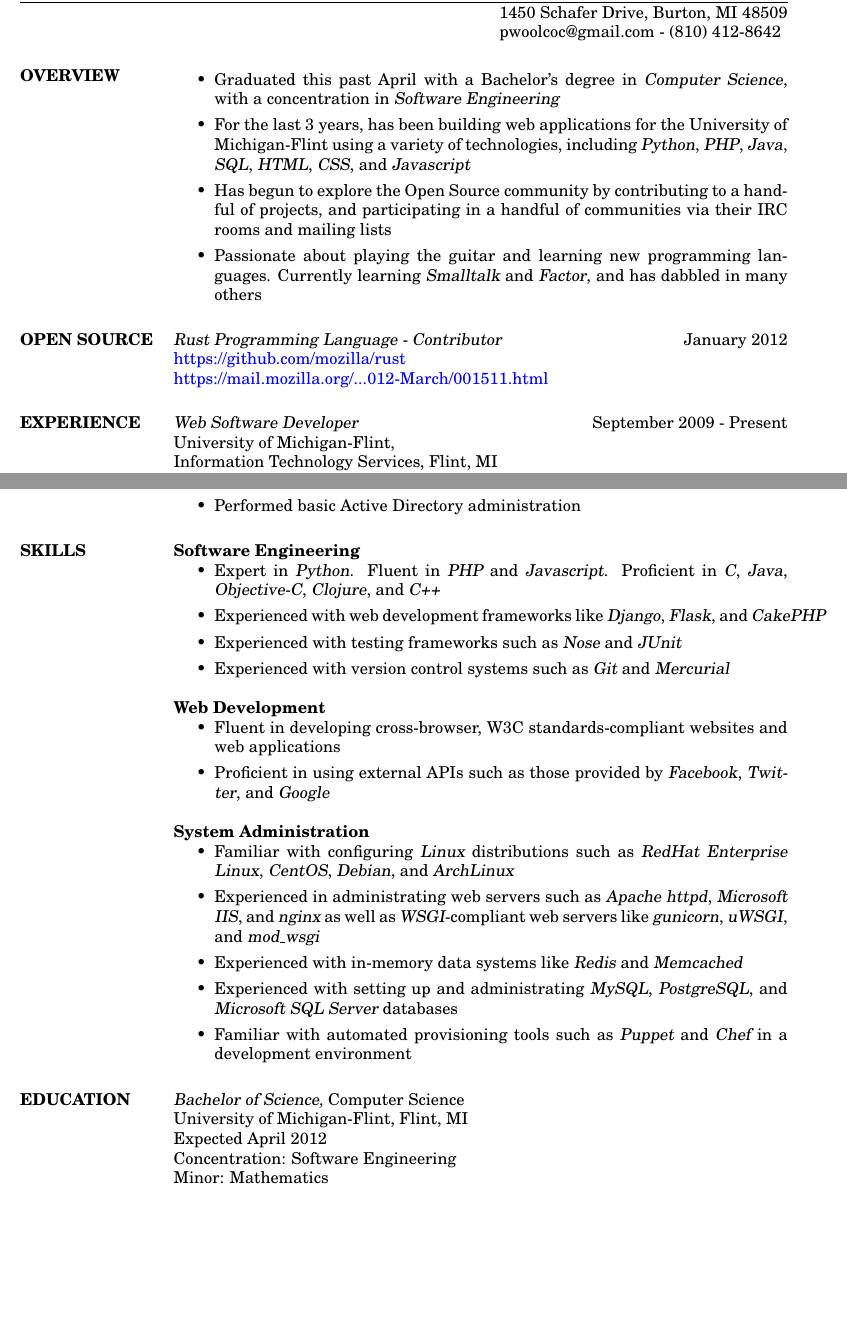
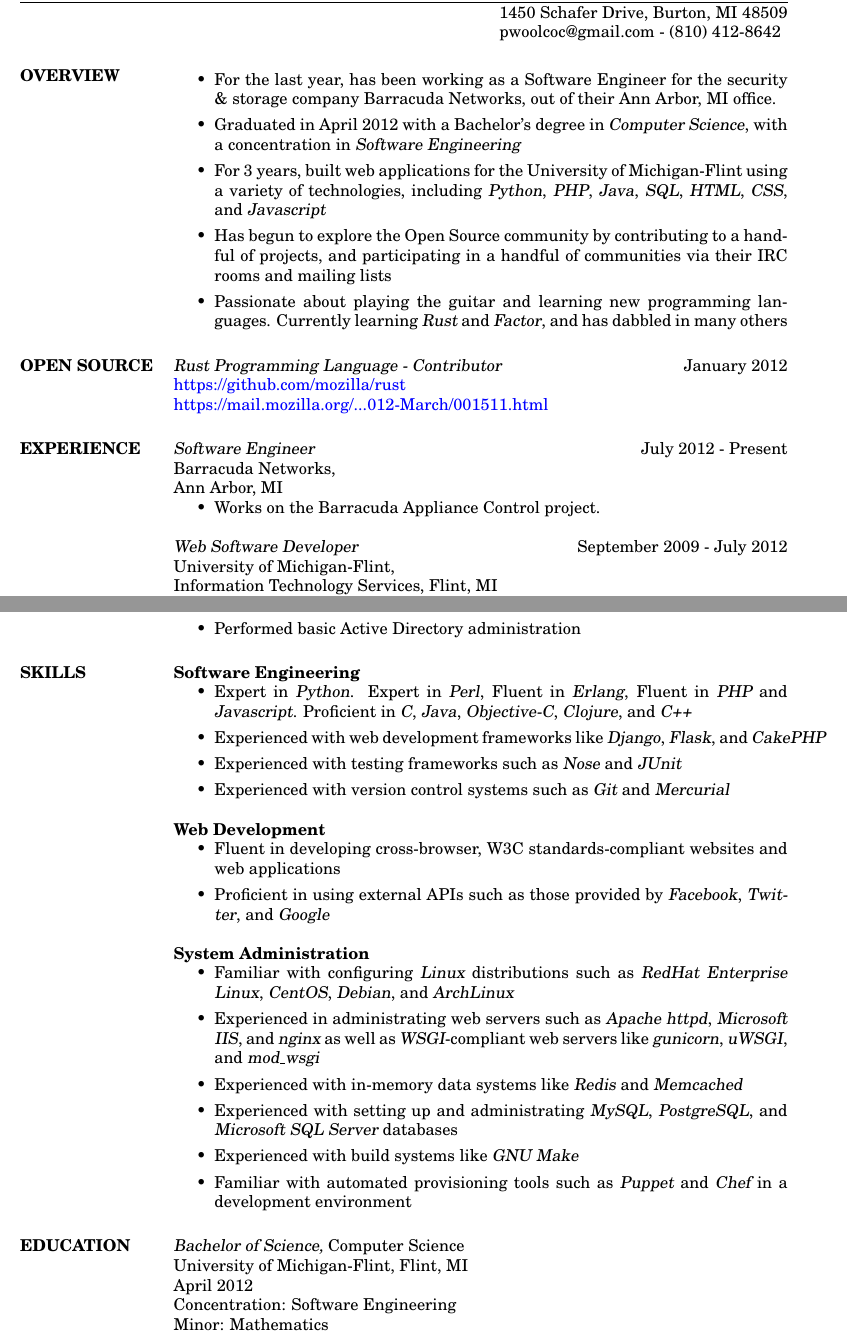
Before and after one commit to pwoolcoc/resume, a LaTeX CV (pwoolcoc-resume.tex): two parts of pages 1 and 2 of 2, joined at a grey line, cut so that both start at the same text, the shorter picture padded with empty space. Compiled offline with pdfLaTeX.

Commit message:
Add Barracuda info

```diff
--- a/pwoolcoc-resume.tex
+++ b/pwoolcoc-resume.tex
@@ -5,6 +5,7 @@
             linkcolor={blue},
             urlcolor={blue},
             colorlinks]{hyperref}
+\usepackage{fancyhdr}
 \begin{document}
 
 \name{Paul Woolcock}
@@ -12,16 +13,20 @@
 \address{1450 Schafer Drive, Burton, MI 48509}
 \address{pwoolcoc@gmail.com\ -\ (810) 412-8642}
 
+\lfoot{ The source code for this r\'{e}sum\'{e} is available at \href{https://github.com/pwoolcoc/resume.git}{https://github.com/pwoolcoc/resume.git} }
 
 \begin{resume}
 
 
 \section{OVERVIEW}
     \begin{itemize}
-        \item Graduated this past April with a Bachelor's degree in
+        \item For the last year, has been working as a Software Engineer
+              for the security \& storage company Barracuda Networks,
+              out of their Ann Arbor, MI office.
+        \item Graduated in April 2012 with a Bachelor's degree in
               {\sl Computer Science}, with a concentration in
               {\sl Software Engineering}
-        \item For the last 3 years, has been building web applications
+        \item For 3 years, built web applications
               for the University of Michigan-Flint using a variety of
               technologies, including {\sl Python}, {\sl PHP}, {\sl Java},
               {\sl SQL}, {\sl HTML}, {\sl CSS}, and {\sl Javascript}
@@ -29,7 +34,7 @@
               a handful of projects, and participating in a handful
               of communities via their IRC rooms and mailing lists
         \item Passionate about playing the guitar and learning new programming
-              languages. Currently learning {\sl Smalltalk} and {\sl Factor},
+              languages. Currently learning {\sl Rust} and {\sl Factor},
               and has dabbled in many others
     \end{itemize}
 
@@ -41,8 +46,16 @@
               \href{https://mail.mozilla.org/pipermail/rust-dev/2012-March/001511.html}{https://mail.mozilla.org/...012-March/001511.html}
 
 \section{EXPERIENCE}
+    {\sl Software Engineer }
+            \hfill July 2012 - Present \\
+                    Barracuda Networks, \\
+                    Ann Arbor, MI
+        \begin{itemize}
+            \item Works on the Barracuda Appliance Control project.
+        \end{itemize}
+
     {\sl Web Software Developer }
-            \hfill September 2009 - Present \\
+            \hfill September 2009 - July 2012 \\
                    University of Michigan-Flint, \\
                    Information Technology Services, Flint, MI
         \begin{itemize}
@@ -91,6 +104,8 @@
     \textbf{Software Engineering}
     \begin{itemize}
         \item Expert in {\sl Python}.
+              Expert in {\sl Perl},
+              Fluent in {\sl Erlang},
               Fluent in {\sl PHP} and {\sl Javascript}.
               Proficient in {\sl C}, {\sl Java}, {\sl Objective-C},
                 {\sl Clojure}, and {\sl C++}
@@ -119,6 +134,7 @@
         \item Experienced with in-memory data systems like {\sl Redis} and {\sl Memcached}
         \item Experienced with setting up and administrating {\sl MySQL},
               {\sl PostgreSQL}, and {\sl Microsoft SQL Server} databases
+        \item Experienced with build systems like {\sl GNU Make}
         \item Familiar with automated provisioning tools such as {\sl Puppet}
               and {\sl Chef} in a development environment
     \end{itemize}
@@ -128,7 +144,7 @@
 \section{EDUCATION}
                 {\sl Bachelor of Science,} Computer Science \\
                 University of Michigan-Flint, Flint, MI \\
-                Expected April 2012 \\
+                April 2012 \\
                 Concentration: Software Engineering \\
                 Minor: Mathematics
                 \begin{itemize}
```
Also changed, not shown: pwoolcoc-resume.tex (5 more changed lines).
